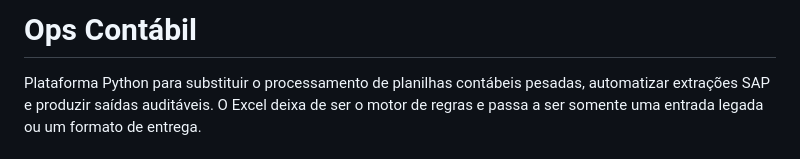
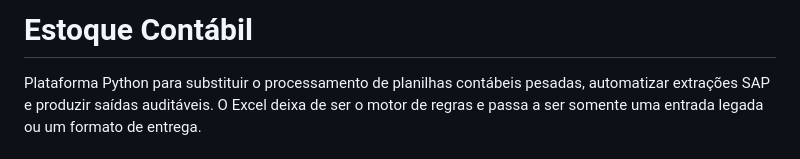
Before and after one commit to rodrigolisboa25-create/projects, a Markdown page: estoque-contabil/README.md, the part around the change. GitHub-like rendering.

```diff
--- a/estoque-contabil/README.md
+++ b/estoque-contabil/README.md
@@ -1,4 +1,4 @@
-# Ops Contábil
+# Estoque Contábil
 
 Plataforma Python para substituir o processamento de planilhas contábeis pesadas, automatizar extrações SAP e produzir saídas auditáveis. O Excel deixa de ser o motor de regras e passa a ser somente uma entrada legada ou um formato de entrega.
 
```
